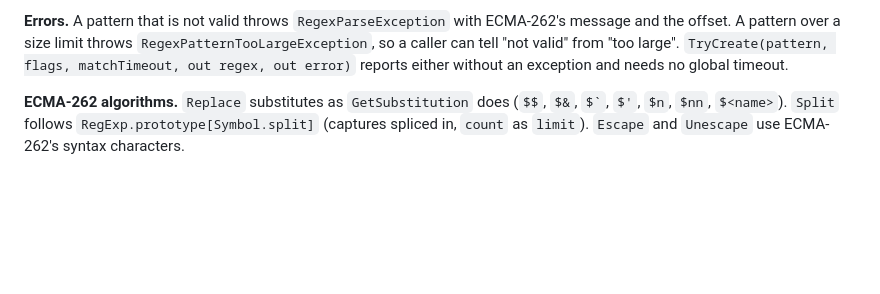
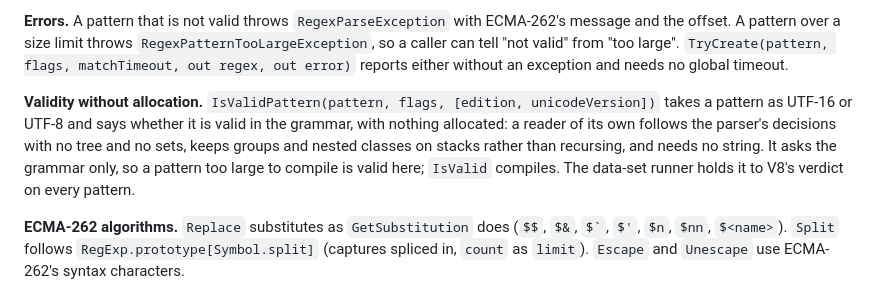
Before and after one commit to corvus-dotnet/Corvus.Regex.Ecma262, a Markdown page: docs/design/design.md, the part around the change. GitHub-like rendering; blank space fills up the shorter version.

Commit message:
The design document names IsValidPattern
Co-Authored-By: Claude Opus 5.5 <noreply@anthropic.com>
Claude-Session: https://claude.ai/code/session_011rjLiHWYWRFfJb3dkSsnE3

```diff
--- a/docs/design/design.md
+++ b/docs/design/design.md
@@ -47,6 +47,12 @@ namespace before a `using`, so inside any `Corvus.*` namespace `Regex` would bin
 pattern over a size limit throws `RegexPatternTooLargeException`, so a caller can tell "not valid" from "too large".
 `TryCreate(pattern, flags, matchTimeout, out regex, out error)` reports either without an exception and needs no
 global timeout.
+
+**Validity without allocation.** `IsValidPattern(pattern, flags, [edition, unicodeVersion])` takes a pattern as UTF-16
+or UTF-8 and says whether it is valid in the grammar, with nothing allocated: a reader of its own follows the parser's
+decisions with no tree and no sets, keeps groups and nested classes on stacks rather than recursing, and needs no
+string. It asks the grammar only, so a pattern too large to compile is valid here; `IsValid` compiles. The data-set
+runner holds it to V8's verdict on every pattern.
 
 **ECMA-262 algorithms.** `Replace` substitutes as `GetSubstitution` does (`$$`, `$&`, `` $` ``, `$'`, `$n`, `$nn`,
 `$<name>`). `Split` follows `RegExp.prototype[Symbol.split]` (captures spliced in, `count` as `limit`). `Escape` and
```
